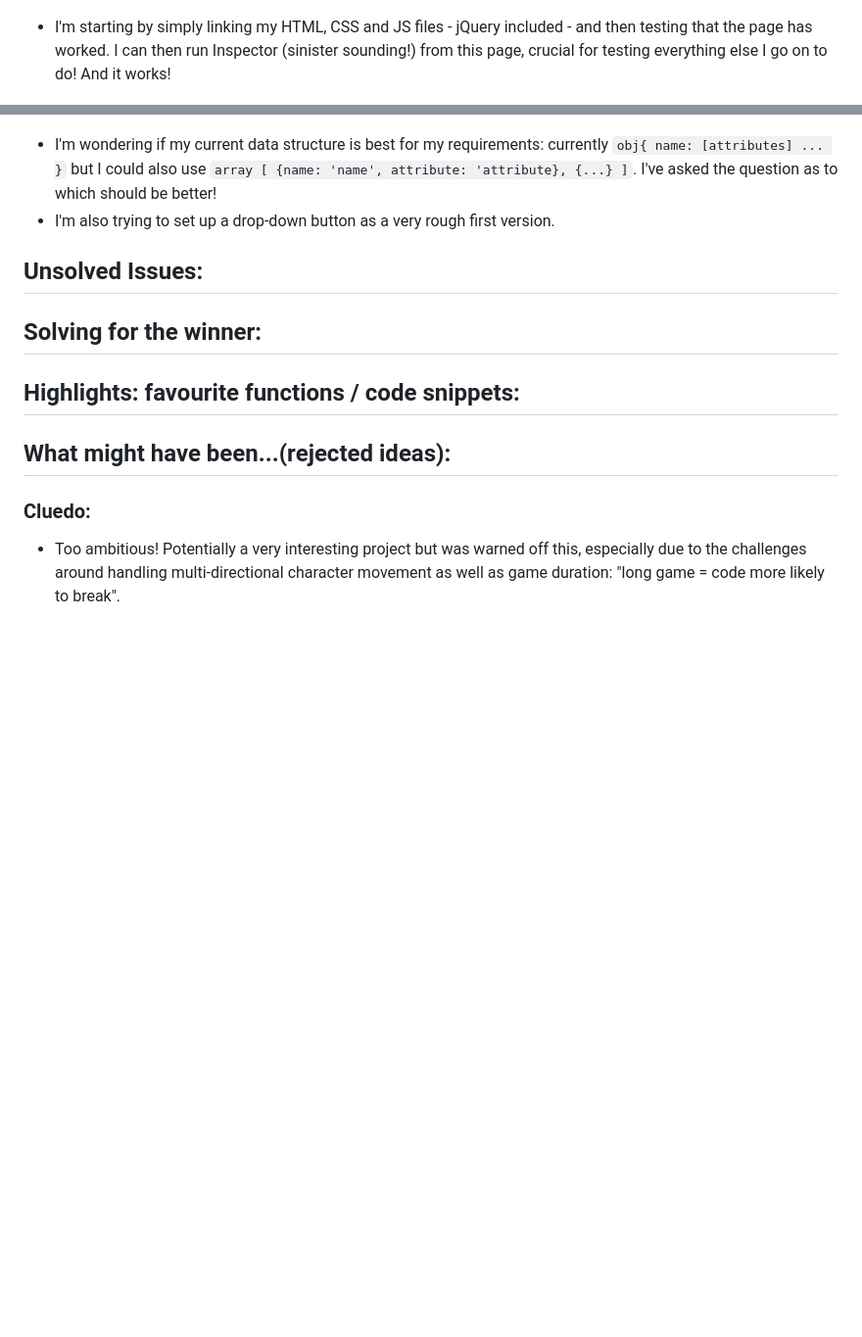
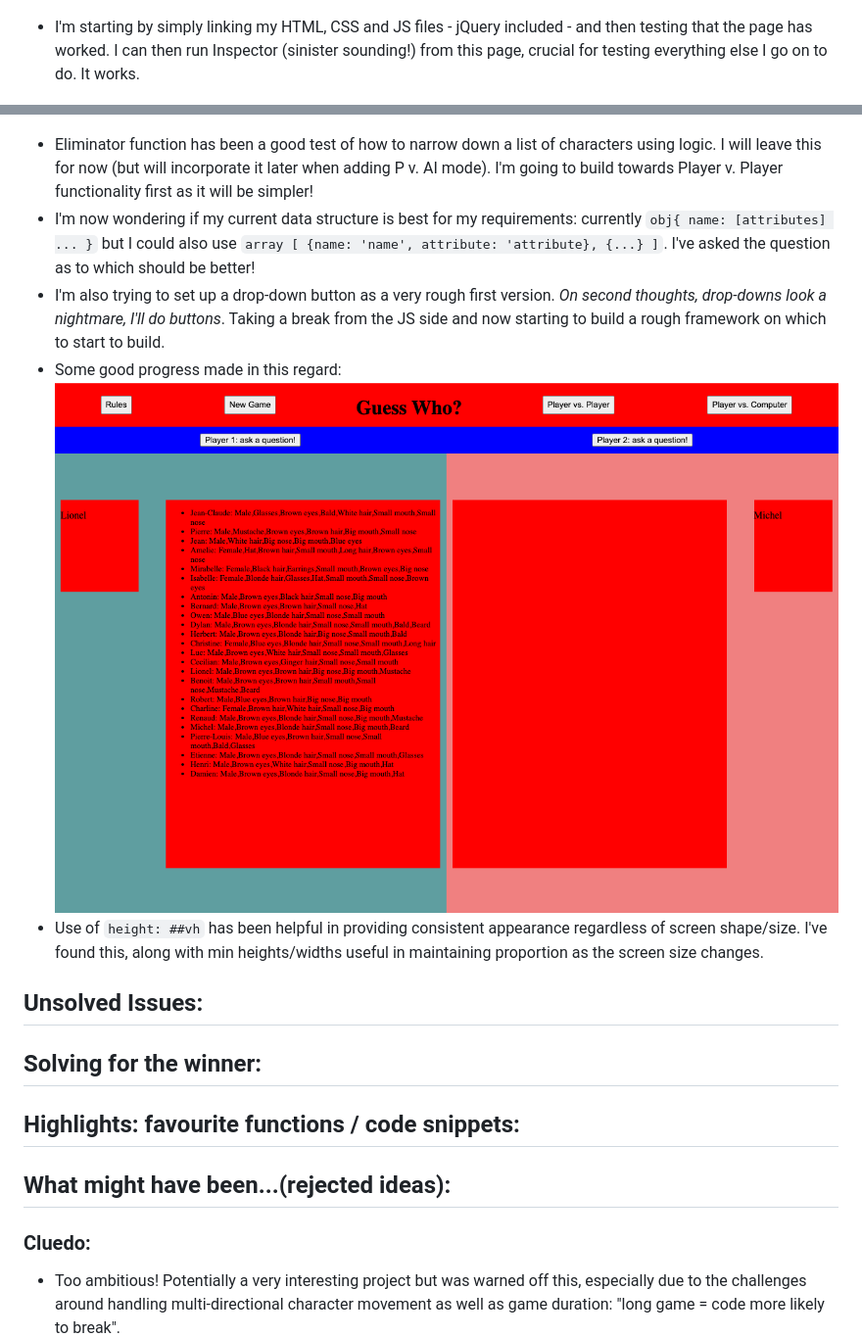
Before and after one commit to hphilpotts/Simpsons-Guess-Who-Project-1-General-Assembly-SEI-66, a Markdown page: readme.md, 2 parts joined by grey strips. Shown: that part at 98% size. Drawn GitHub-style; pictures changed too: images/screenshot2.png (added); blank space fills up the shorter version.

Commit message:
framework for main page added.

````diff
--- a/readme.md
+++ b/readme.md
@@ -56,7 +56,7 @@
 
 ![Initial Wireframe Sketch](images/image1.jpeg)
 
-- I'm starting by simply linking my HTML, CSS and JS files - jQuery included - and then testing that the page has worked. I can then run Inspector (sinister sounding!) from this page, crucial for testing everything else I go on to do! And it works!
+- I'm starting by simply linking my HTML, CSS and JS files - jQuery included - and then testing that the page has worked. I can then run Inspector (sinister sounding!) from this page, crucial for testing everything else I go on to do. It works.
 
 ![It's alive!](images/screenshot1.png)
 
@@ -129,8 +129,14 @@ findCharacters("Brown hair");
 ```
 ![Early Console Logs](images/earlyConsole.png)
 
-- I'm wondering if my current data structure is best for my requirements: currently `obj{ name: [attributes] ... }` but I could also use `array [ {name: 'name', attribute: 'attribute}, {...} ]`. I've asked the question as to which should be better!
-- I'm also trying to set up a drop-down button as a very rough first version.
+- Eliminator function has been a good test of how to narrow down a list of characters using logic. I will leave this for now (but will incorporate it later when adding P v. AI mode). I'm going to build towards Player v. Player functionality first as it will be simpler!
+- I'm now wondering if my current data structure is best for my requirements: currently `obj{ name: [attributes] ... }` but I could also use `array [ {name: 'name', attribute: 'attribute}, {...} ]`. I've asked the question as to which should be better!
+- I'm also trying to set up a drop-down button as a very rough first version. _On second thoughts, drop-downs look a nightmare, I'll do buttons_. Taking a break from the JS side and now starting to build a rough framework on which to start to build.
+ - Some good progress made in this regard:
+ ![Early layout progress](images/screenshot2.png)
+ - Use of `height: ##vh` has been helpful in providing consistent appearance regardless of screen shape/size. I've found this, along with min heights/widths useful in maintaining proportion as the screen size changes.
+
+
 
 
 
````
Also changed, not shown: 3 other files.
